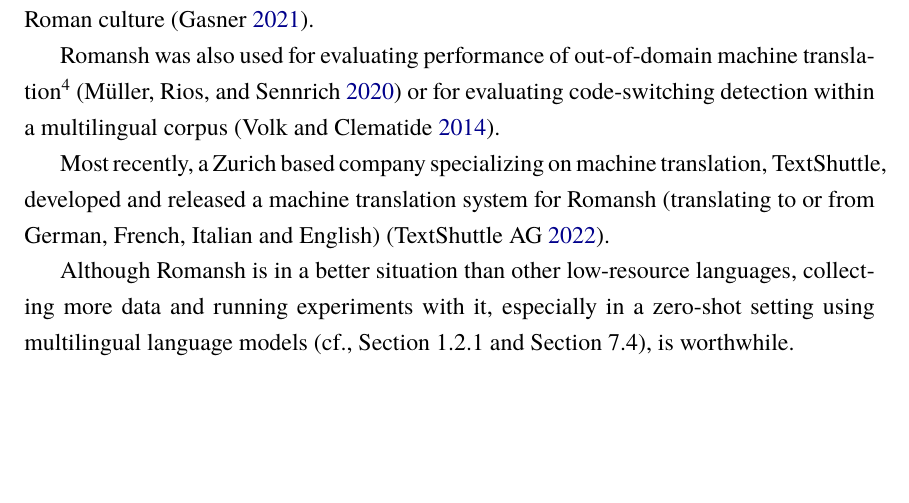
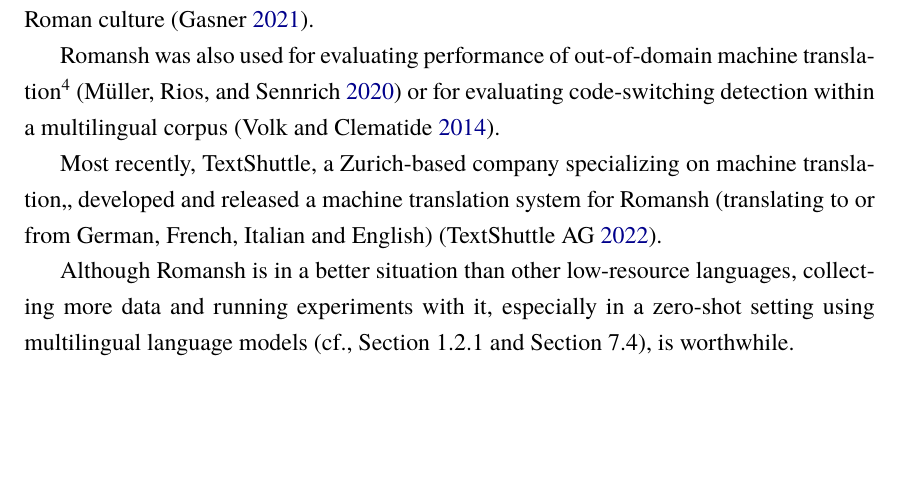
Before and after one commit to eyldlv/masterarbeit_tex, a LaTeX thesis (main.tex, which reads chapters/romansh.tex): part of page 17 of 98, cut so that both start at the same text. Compiled offline with XeLaTeX; a missing font is replaced by an installed copy or a similar font.

Commit message:
Add dashes

```diff
--- a/chapters/romansh.tex
+++ b/chapters/romansh.tex
@@ -131,6 +131,6 @@ Last year, another student at the University of Zurich collected parallel data i
 
 Romansh was also used for evaluating performance of out-of-domain machine translation\footnote{Translating texts of unseen domains} \autocite{muller-etal-2020-domain} or for evaluating code-switching detection within a multilingual corpus \autocite{volk-clematide-2014-detecting}.
 
-Most recently, a Zurich based company specializing on machine translation, TextShuttle, developed and released a machine translation system for Romansh (translating to or from German, French, Italian and English) \autocite{textshuttle}.
+Most recently, TextShuttle, a Zurich-based company specializing on machine translation,, developed and released a machine translation system for Romansh (translating to or from German, French, Italian and English) \autocite{textshuttle}.
 
 Although Romansh is in a better situation than other low-resource languages, collecting more data and running experiments with it, especially in a zero-shot setting using multilingual language models (cf., Section~\ref{sec:research-question} and Section~\ref{sec:discussion}), is worthwhile.
```
